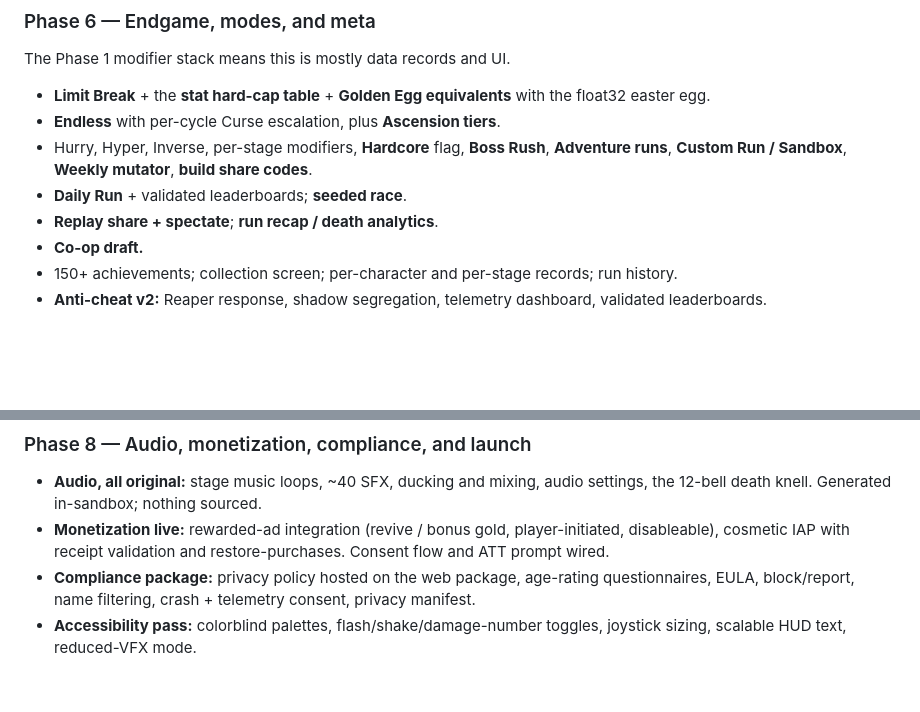
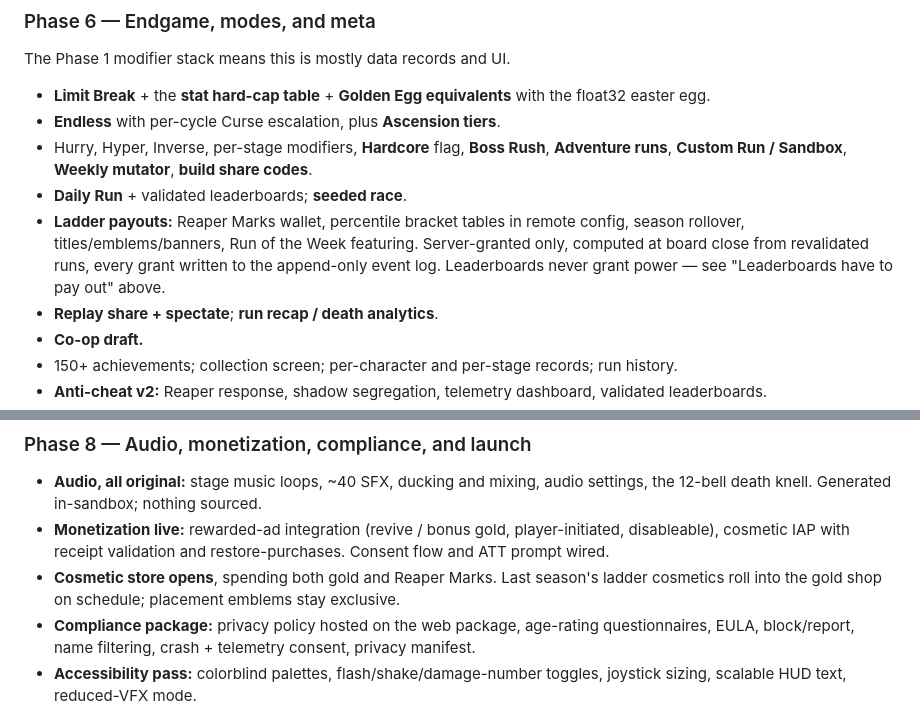
Before and after one commit to 2c2bhdhw9z-cell/nightreap-survivors, a Markdown page: plan.md, 2 parts joined by grey strips. Drawn GitHub-style; blank space fills up the shorter version.

```diff
--- a/plan.md
+++ b/plan.md
@@ -1120,6 +1177,10 @@ The Phase 1 modifier stack means this is mostly data records and UI.
 - Hurry, Hyper, Inverse, per-stage modifiers, **Hardcore** flag, **Boss Rush**, **Adventure runs**,
   **Custom Run / Sandbox**, **Weekly mutator**, **build share codes**.
 - **Daily Run** + validated leaderboards; **seeded race**.
+- **Ladder payouts:** Reaper Marks wallet, percentile bracket tables in remote config, season
+  rollover, titles/emblems/banners, Run of the Week featuring. Server-granted only, computed at
+  board close from revalidated runs, every grant written to the append-only event log. Leaderboards
+  never grant power — see "Leaderboards have to pay out" above.
 - **Replay share + spectate**; **run recap / death analytics**.
 - **Co-op draft.**
 - 150+ achievements; collection screen; per-character and per-stage records; run history.
@@ -1145,6 +1206,8 @@ The Phase 1 modifier stack means this is mostly data records and UI.
   death knell. Generated in-sandbox; nothing sourced.
 - **Monetization live:** rewarded-ad integration (revive / bonus gold, player-initiated, disableable),
   cosmetic IAP with receipt validation and restore-purchases. Consent flow and ATT prompt wired.
+- **Cosmetic store opens**, spending both gold and Reaper Marks. Last season's ladder cosmetics roll
+  into the gold shop on schedule; placement emblems stay exclusive.
 - **Compliance package:** privacy policy hosted on the web package, age-rating questionnaires,
   EULA, block/report, name filtering, crash + telemetry consent, privacy manifest.
 - **Accessibility pass:** colorblind palettes, flash/shake/damage-number toggles, joystick sizing,
```
Also changed, not shown: other parts of plan.md (+57 -0 lines).
